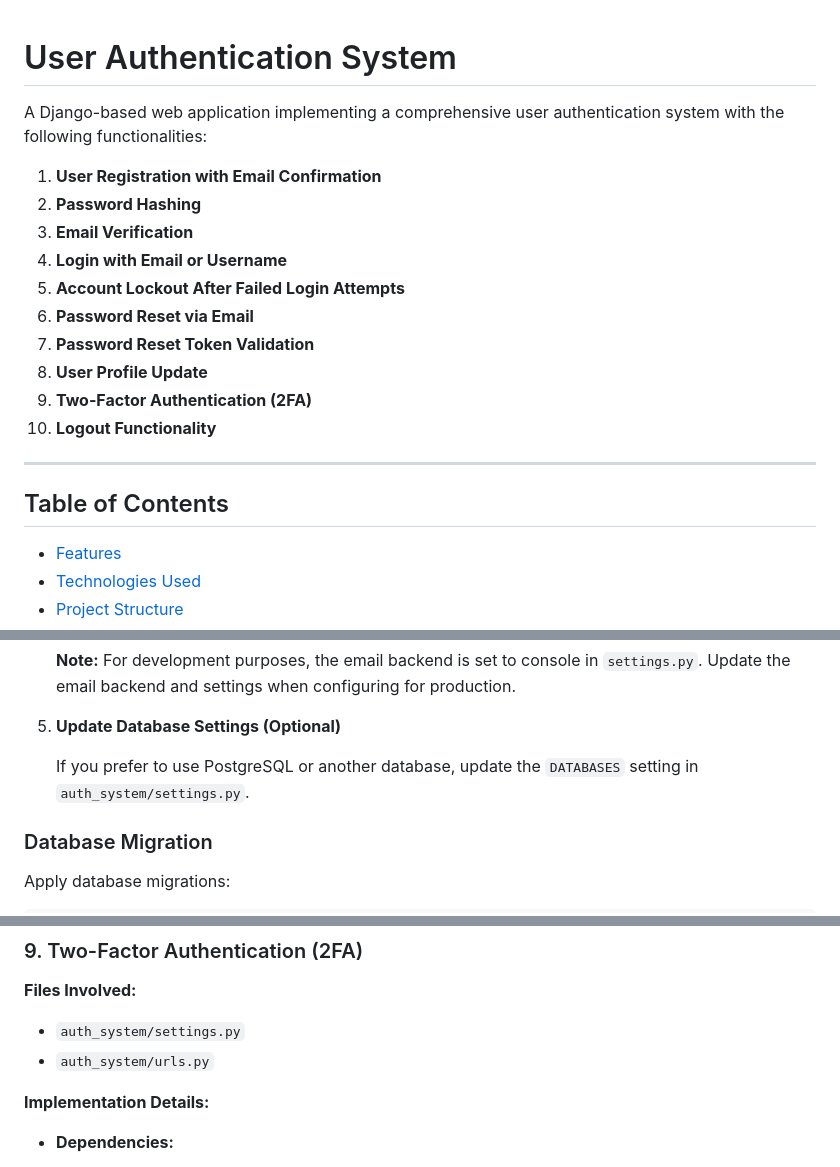
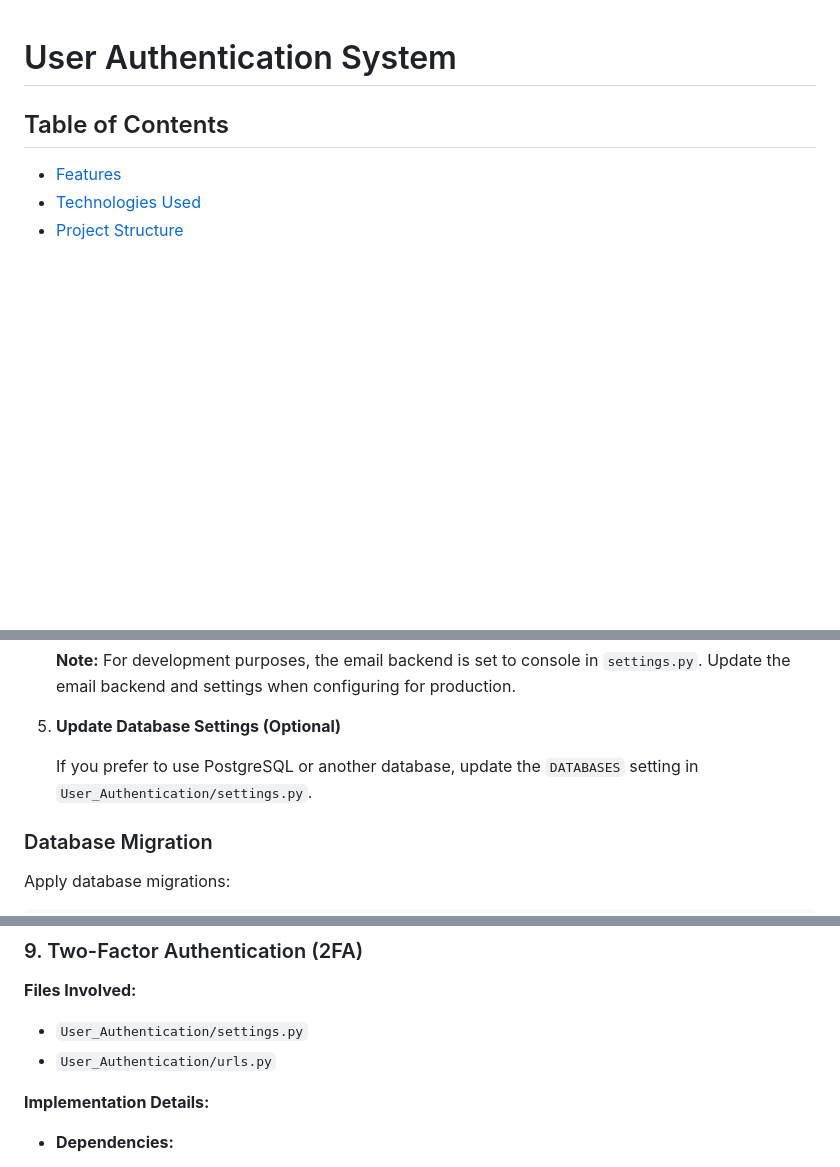
Before and after one commit to HubertFijolek1/User_Authentication_System, a Markdown page: README.md, 3 parts joined by grey strips. Rendered like a GitHub page; blank space fills up the shorter version.

```diff
--- a/README.md
+++ b/README.md
@@ -1,19 +1,4 @@
 # User Authentication System
-
-A Django-based web application implementing a comprehensive user authentication system with the following functionalities:
-
-1. **User Registration with Email Confirmation**
-2. **Password Hashing**
-3. **Email Verification**
-4. **Login with Email or Username**
-5. **Account Lockout After Failed Login Attempts**
-6. **Password Reset via Email**
-7. **Password Reset Token Validation**
-8. **User Profile Update**
-9. **Two-Factor Authentication (2FA)**
-10. **Logout Functionality**
-
----
 
 ## Table of Contents
 
@@ -165,7 +151,7 @@ auth_system/
 
 5. **Update Database Settings (Optional)**
 
-   If you prefer to use PostgreSQL or another database, update the `DATABASES` setting in `auth_system/settings.py`.
+   If you prefer to use PostgreSQL or another database, update the `DATABASES` setting in `User_Authentication/settings.py`.
 
 ### Database Migration
 
@@ -513,8 +499,8 @@ The project is set up with GitHub Actions for CI/CD.
 
 **Files Involved:**
 
-- `auth_system/settings.py`
-- `auth_system/urls.py`
+- `User_Authentication/settings.py`
+- `User_Authentication/urls.py`
 
 **Implementation Details:**
 
```
Also changed, not shown: other parts of README.md (+8 -9 lines).
